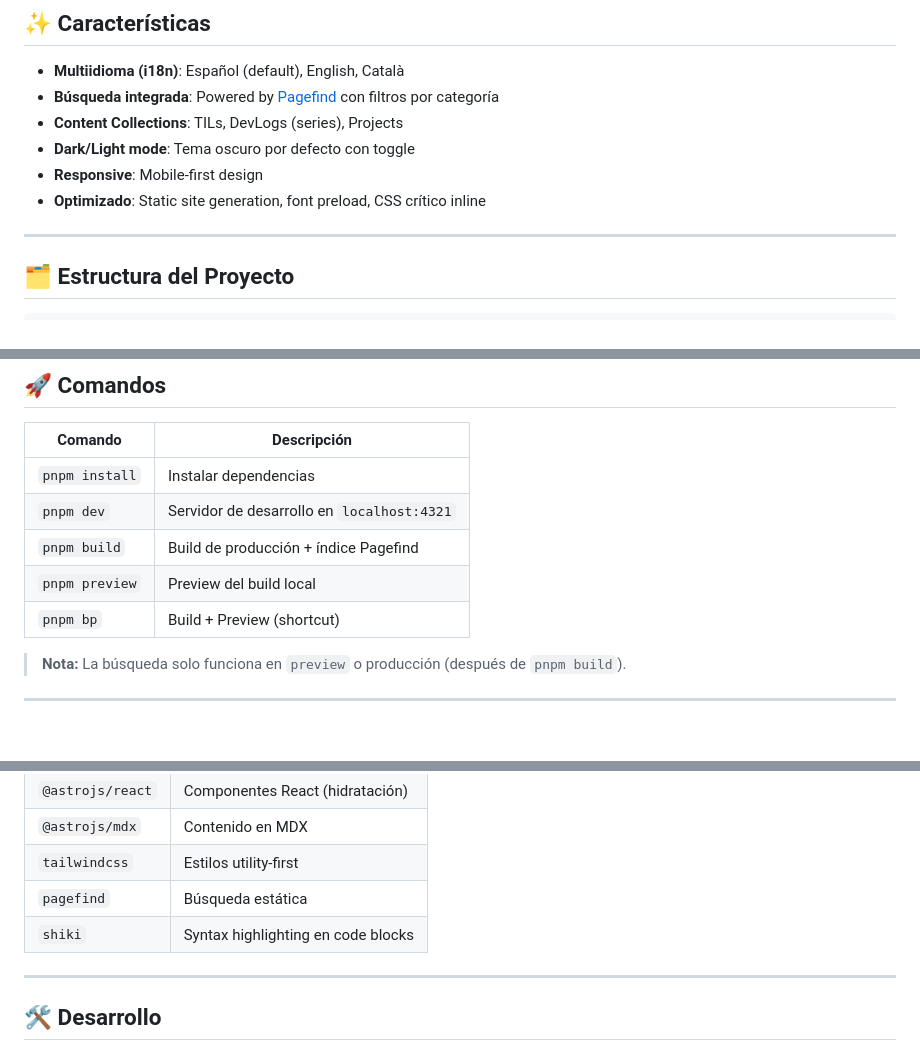
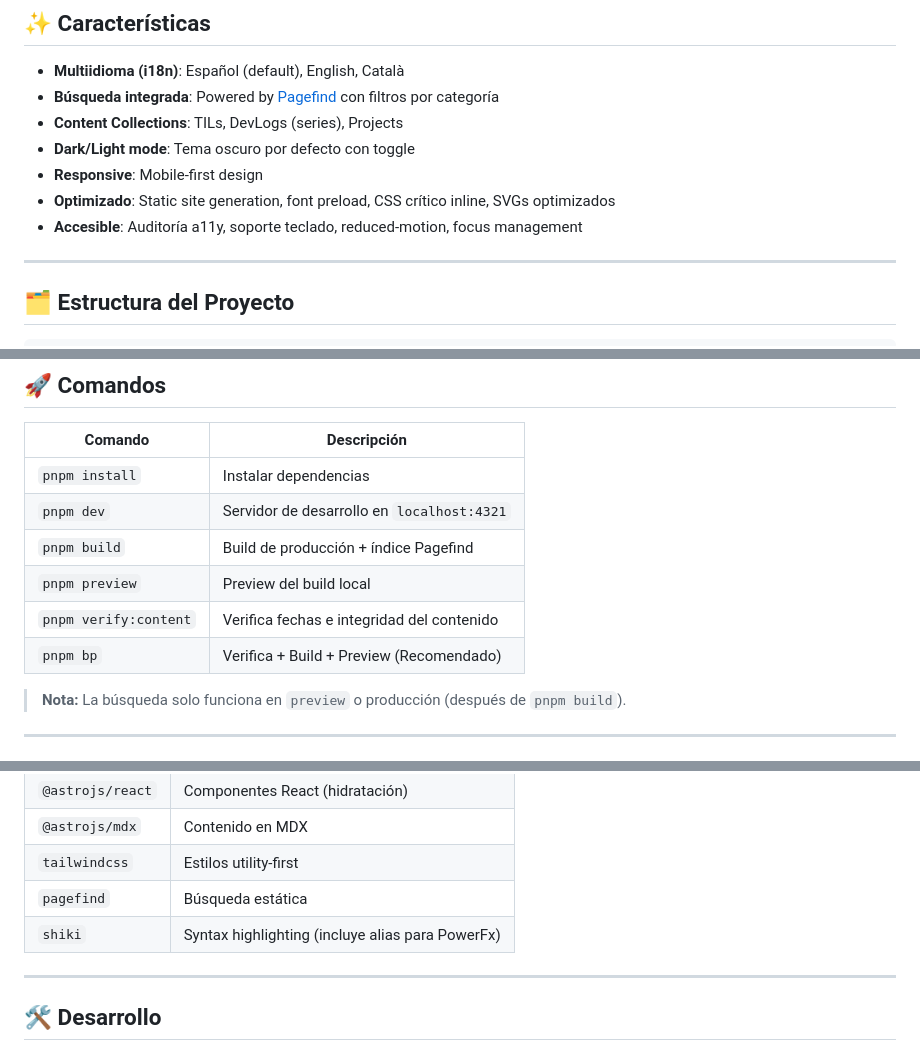
Before and after one commit to hunkstalker/denis-anfruns, a Markdown page: README.md, 3 parts joined by grey strips. Rendered like a GitHub page.

```diff
--- a/README.md
+++ b/README.md
@@ -18,7 +18,8 @@ Portfolio personal y blog técnico construido con Astro, React y TailwindCSS. In
 - **Content Collections**: TILs, DevLogs (series), Projects
 - **Dark/Light mode**: Tema oscuro por defecto con toggle
 - **Responsive**: Mobile-first design
-- **Optimizado**: Static site generation, font preload, CSS crítico inline
+- **Optimizado**: Static site generation, font preload, CSS crítico inline, SVGs optimizados
+- **Accesible**: Auditoría a11y, soporte teclado, reduced-motion, focus management
 
 ---
 
@@ -67,7 +68,8 @@ Portfolio personal y blog técnico construido con Astro, React y TailwindCSS. In
 | `pnpm dev` | Servidor de desarrollo en `localhost:4321` |
 | `pnpm build` | Build de producción + índice Pagefind |
 | `pnpm preview` | Preview del build local |
-| `pnpm bp` | Build + Preview (shortcut) |
+| `pnpm verify:content` | Verifica fechas e integridad del contenido |
+| `pnpm bp` | Verifica + Build + Preview (Recomendado) |
 
 > **Nota:** La búsqueda solo funciona en `preview` o producción (después de `pnpm build`).
 
@@ -157,7 +159,7 @@ La búsqueda usa **Pagefind** para indexar contenido estático:
 | `@astrojs/mdx` | Contenido en MDX |
 | `tailwindcss` | Estilos utility-first |
 | `pagefind` | Búsqueda estática |
-| `shiki` | Syntax highlighting en code blocks |
+| `shiki` | Syntax highlighting (incluye alias para PowerFx) |
 
 ---
 
```
